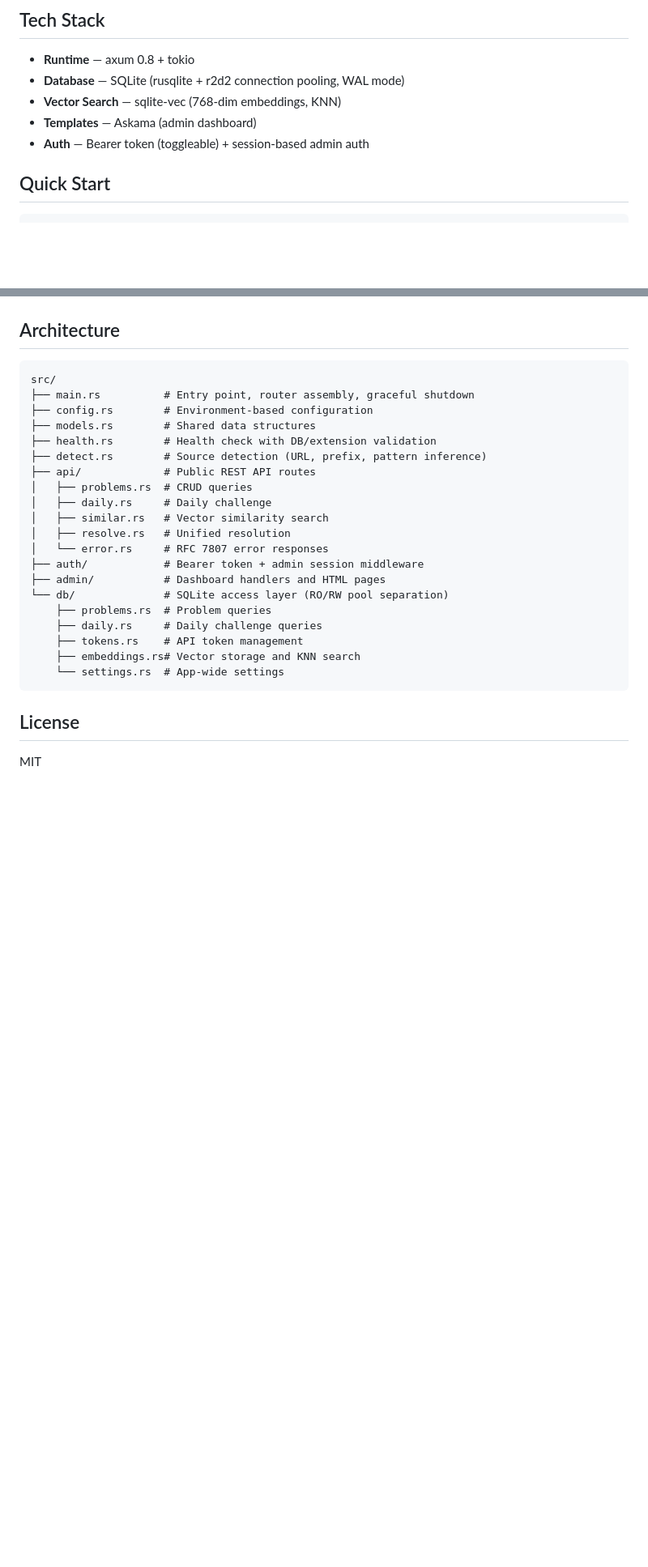
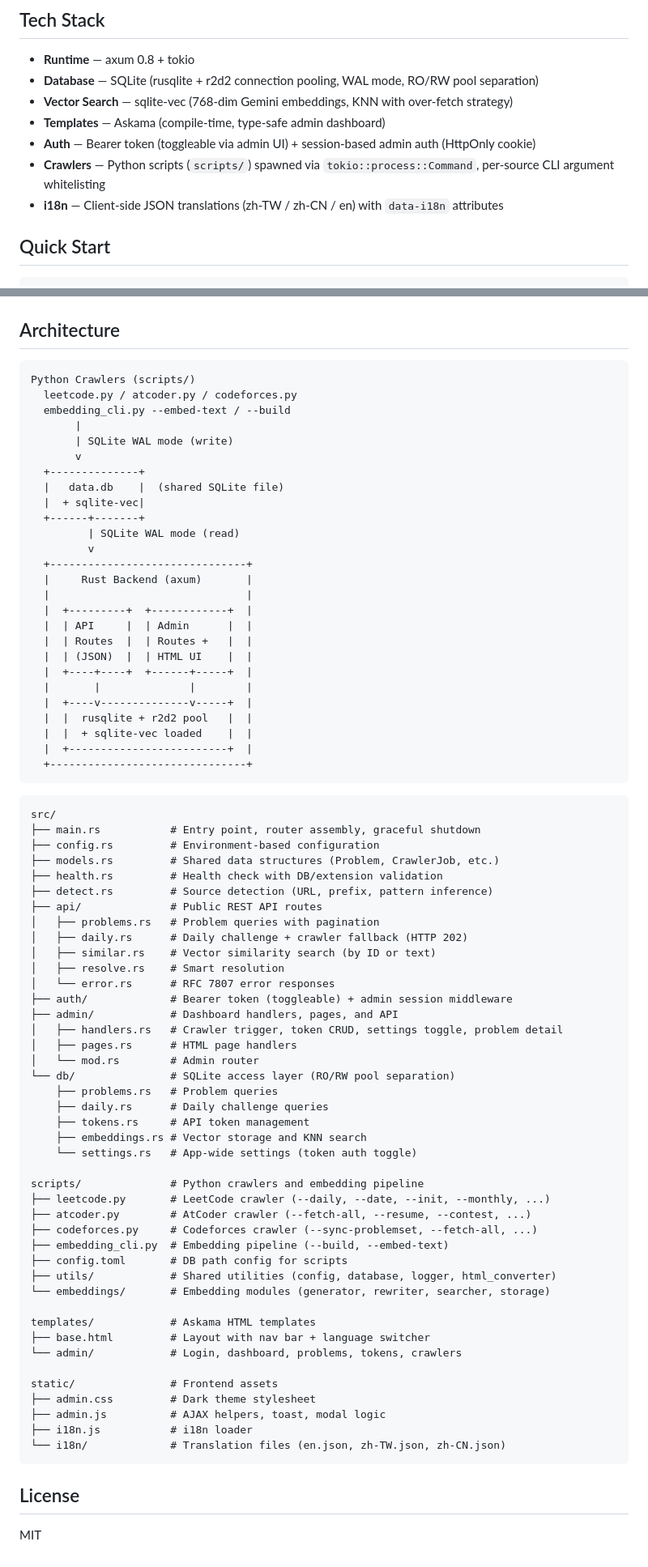
Before and after one commit to cxyfer/oj-api-rs, a Markdown page: README.md, 2 parts joined by grey strips. Shown at 81% size. GitHub-like rendering; blank space fills up the shorter version.

Commit message:
📝 docs: rewrite README to reflect current project state

````diff
--- a/README.md
+++ b/README.md
@@ -18,10 +18,12 @@ Built with Rust (axum + SQLite), featuring vector similarity search, an admin da
 ## Tech Stack
 
 - **Runtime** — axum 0.8 + tokio
-- **Database** — SQLite (rusqlite + r2d2 connection pooling, WAL mode)
-- **Vector Search** — sqlite-vec (768-dim embeddings, KNN)
-- **Templates** — Askama (admin dashboard)
-- **Auth** — Bearer token (toggleable) + session-based admin auth
+- **Database** — SQLite (rusqlite + r2d2 connection pooling, WAL mode, RO/RW pool separation)
+- **Vector Search** — sqlite-vec (768-dim Gemini embeddings, KNN with over-fetch strategy)
+- **Templates** — Askama (compile-time, type-safe admin dashboard)
+- **Auth** — Bearer token (toggleable via admin UI) + session-based admin auth (HttpOnly cookie)
+- **Crawlers** — Python scripts (`scripts/`) spawned via `tokio::process::Command`, per-source CLI argument whitelisting
+- **i18n** — Client-side JSON translations (zh-TW / zh-CN / en) with `data-i18n` attributes
 
 ## Quick Start
 
@@ -126,26 +135,77 @@ Accessible at `/admin/` with session-based authentication.
 ## Architecture
 
 ```
+Python Crawlers (scripts/)
+  leetcode.py / atcoder.py / codeforces.py
+  embedding_cli.py --embed-text / --build
+       |
+       | SQLite WAL mode (write)
+       v
+  +--------------+
+  |   data.db    |  (shared SQLite file)
+  |  + sqlite-vec|
+  +------+-------+
+         | SQLite WAL mode (read)
+         v
+  +-------------------------------+
+  |     Rust Backend (axum)       |
+  |                               |
+  |  +---------+  +------------+  |
+  |  | API     |  | Admin      |  |
+  |  | Routes  |  | Routes +   |  |
+  |  | (JSON)  |  | HTML UI    |  |
+  |  +----+----+  +------+-----+  |
+  |       |              |        |
+  |  +----v--------------v-----+  |
+  |  |  rusqlite + r2d2 pool   |  |
+  |  |  + sqlite-vec loaded    |  |
+  |  +-------------------------+  |
+  +-------------------------------+
+```
+
+```
 src/
-├── main.rs          # Entry point, router assembly, graceful shutdown
-├── config.rs        # Environment-based configuration
-├── models.rs        # Shared data structures
-├── health.rs        # Health check with DB/extension validation
-├── detect.rs        # Source detection (URL, prefix, pattern inference)
-├── api/             # Public REST API routes
-│   ├── problems.rs  # CRUD queries
-│   ├── daily.rs     # Daily challenge
-│   ├── similar.rs   # Vector similarity search
-│   ├── resolve.rs   # Unified resolution
-│   └── error.rs     # RFC 7807 error responses
-├── auth/            # Bearer token + admin session middleware
-├── admin/           # Dashboard handlers and HTML pages
-└── db/              # SQLite access layer (RO/RW pool separation)
-    ├── problems.rs  # Problem queries
-    ├── daily.rs     # Daily challenge queries
-    ├── tokens.rs    # API token management
-    ├── embeddings.rs# Vector storage and KNN search
-    └── settings.rs  # App-wide settings
+├── main.rs           # Entry point, router assembly, graceful shutdown
+├── config.rs         # Environment-based configuration
+├── models.rs         # Shared data structures (Problem, CrawlerJob, etc.)
+├── health.rs         # Health check with DB/extension validation
+├── detect.rs         # Source detection (URL, prefix, pattern inference)
+├── api/              # Public REST API routes
+│   ├── problems.rs   # Problem queries with pagination
+│   ├── daily.rs      # Daily challenge + crawler fallback (HTTP 202)
+│   ├── similar.rs    # Vector similarity search (by ID or text)
+│   ├── resolve.rs    # Smart resolution
+│   └── error.rs      # RFC 7807 error responses
+├── auth/             # Bearer token (toggleable) + admin session middleware
+├── admin/            # Dashboard handlers, pages, and API
+│   ├── handlers.rs   # Crawler trigger, token CRUD, settings toggle, problem detail
+│   ├── pages.rs      # HTML page handlers
+│   └── mod.rs        # Admin router
+└── db/               # SQLite access layer (RO/RW pool separation)
+    ├── problems.rs   # Problem queries
+    ├── daily.rs      # Daily challenge queries
+    ├── tokens.rs     # API token management
+    ├── embeddings.rs # Vector storage and KNN search
+    └── settings.rs   # App-wide settings (token auth toggle)
+
+scripts/              # Python crawlers and embedding pipeline
+├── leetcode.py       # LeetCode crawler (--daily, --date, --init, --monthly, ...)
+├── atcoder.py        # AtCoder crawler (--fetch-all, --resume, --contest, ...)
+├── codeforces.py     # Codeforces crawler (--sync-problemset, --fetch-all, ...)
+├── embedding_cli.py  # Embedding pipeline (--build, --embed-text)
+├── config.toml       # DB path config for scripts
+├── utils/            # Shared utilities (config, database, logger, html_converter)
+└── embeddings/       # Embedding modules (generator, rewriter, searcher, storage)
+
+templates/            # Askama HTML templates
+├── base.html         # Layout with nav bar + language switcher
+└── admin/            # Login, dashboard, problems, tokens, crawlers
+
+static/               # Frontend assets
+├── admin.css         # Dark theme stylesheet
+├── admin.js          # AJAX helpers, toast, modal logic
+├── i18n.js           # i18n loader
+└── i18n/             # Translation files (en.json, zh-TW.json, zh-CN.json)
 ```
 
 ## License
````
Also changed, not shown: other parts of README.md (+15 -8 lines).
